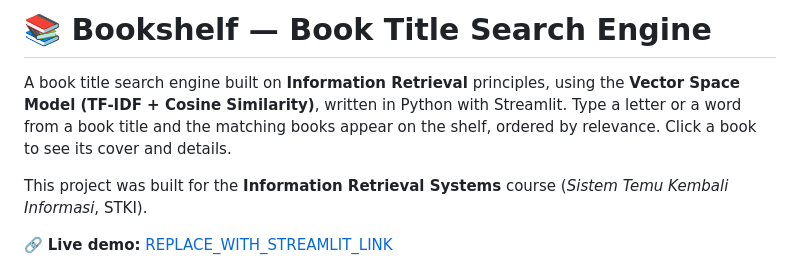
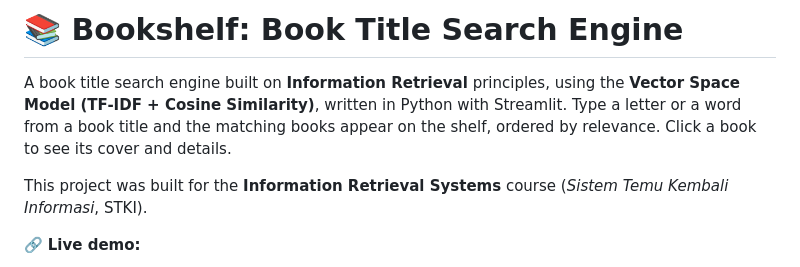
Before and after one commit to 111202214411-ux/Information-Retrieval-System, a Markdown page: PRODUCT/README.md, the part around one of its changes. GitHub-like rendering.

Commit message:
Refine README formatting and content
Updated README formatting and improved clarity.

```diff
--- a/PRODUCT/README (2).md
+++ b/PRODUCT/README.md
@@ -1,4 +1,4 @@
-# 📚 Bookshelf — Book Title Search Engine
+# 📚 Bookshelf: Book Title Search Engine
 
 A book title search engine built on **Information Retrieval** principles, using the
 **Vector Space Model (TF-IDF + Cosine Similarity)**, written in Python with Streamlit.
@@ -8,5 +8,5 @@ ordered by relevance. Click a book to see its cover and details.
 This project was built for the **Information Retrieval Systems** course
 (*Sistem Temu Kembali Informasi*, STKI).
 
-🔗 **Live demo:** [REPLACE_WITH_STREAMLIT_LINK](https://REPLACE_WITH_STREAMLIT_LINK.streamlit.app)
+🔗 **Live demo:**
 
```
Also changed, not shown: other parts of PRODUCT/README.md (+2 -5 lines).
